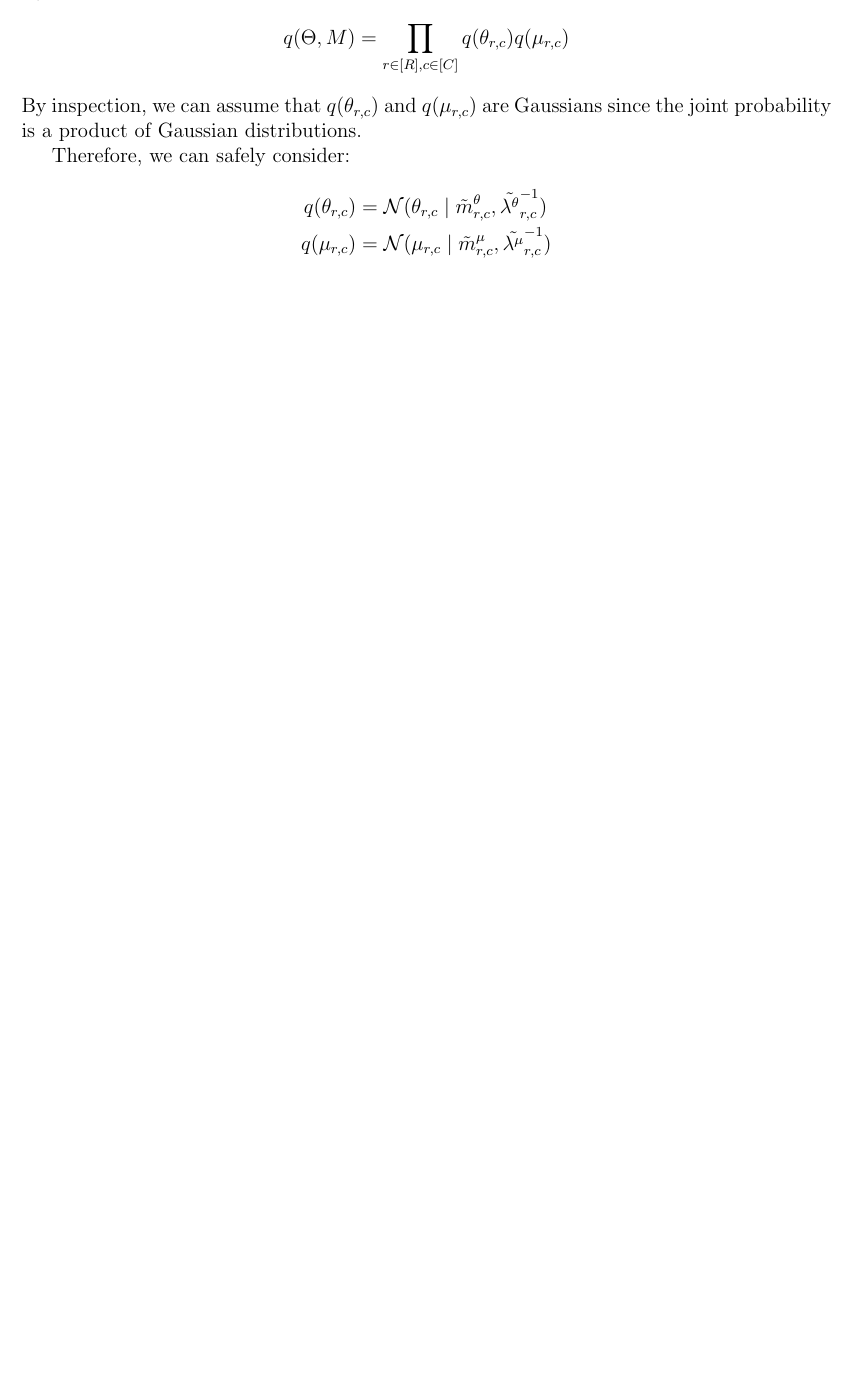
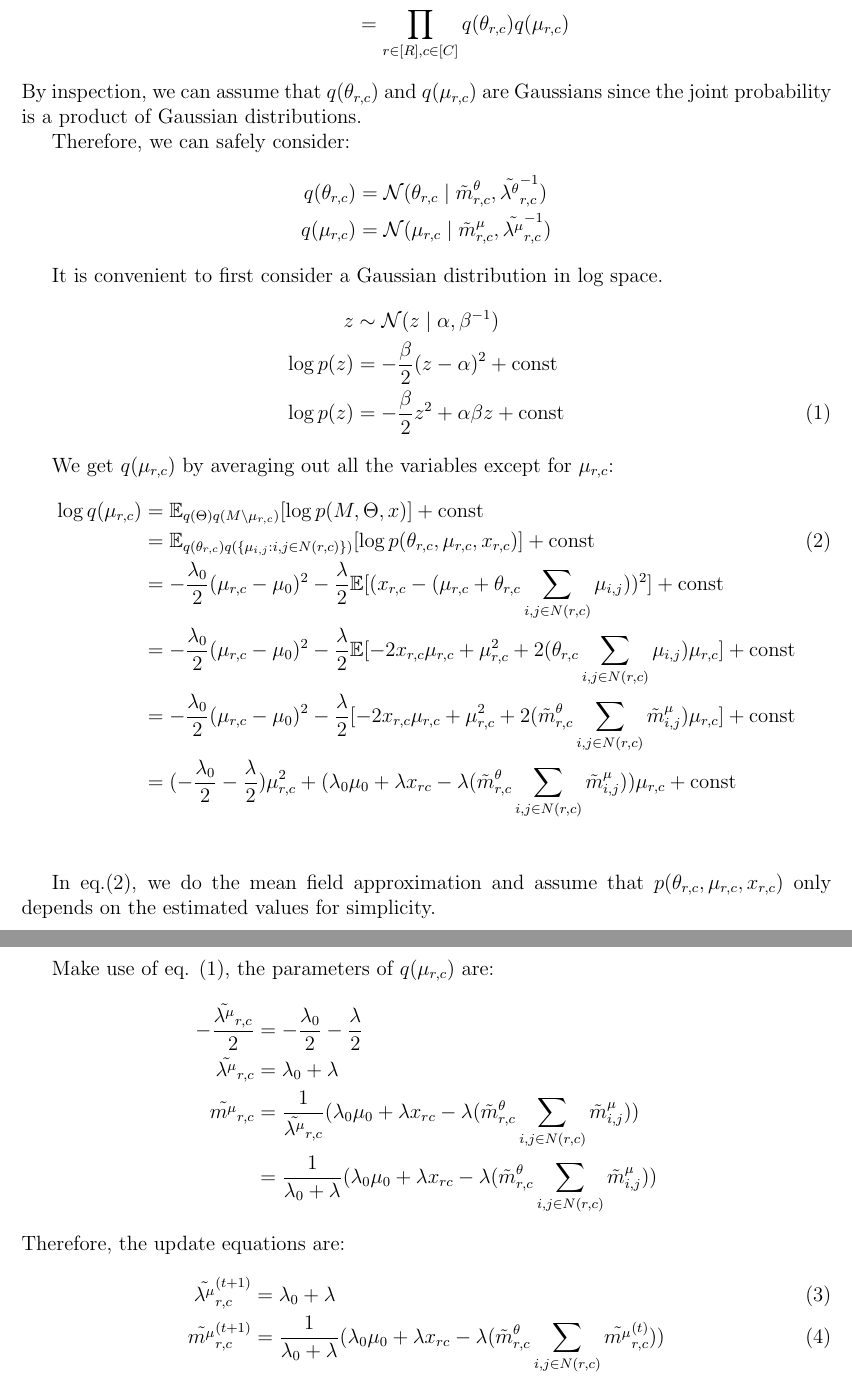
Before and after one commit to chris4540/DD2434_Advanced_ML, a LaTeX document (assign2/ChunHungLin_a2.tex): part of page 2 of 2 before the commit and two parts of pages 2 and 3 of 3 after it, the two joined at a grey line, cut so that both start at the same text, the shorter picture padded with empty space. Compiled offline with pdfLaTeX.

Commit message:
[2.9] Update Q(mu)

```diff
--- a/assign2/ChunHungLin_a2.tex
+++ b/assign2/ChunHungLin_a2.tex
@@ -9,8 +9,9 @@
 \usepackage{amsmath}
 \usepackage{cleveref}
 
-\newcommand{\N}{\mathbb{N}}
-\newcommand{\Z}{\mathbb{Z}}
+% \newcommand{\N}{\mathbb{N}}
+% \newcommand{\Z}{\mathbb{Z}}
+\newcommand\numberthis{\addtocounter{equation}{1}\tag{\theequation}}
 
 \newenvironment{problem}[2][Problem]{\begin{trivlist}
 \item[\hskip \labelsep {\bfseries #1}\hskip \labelsep {\bfseries #2.}]}{\end{trivlist}}
@@ -63,7 +64,9 @@ of each grid point:
 \end{align*}
 By mean field approximation, we can assume the form of the estimated posterior as:
 \begin{align*}
-    q(\Theta, M) = \prod_{r \in [R], c\in [C]} q(\theta_{r,c})q(\mu_{r,c})
+    q(\Theta, M) &= q(\Theta)q(M) \\
+                 &= \prod_{r \in [R], c\in [C]} q(\theta_{r,c}, \mu_{r,c}) \\
+                 &= \prod_{r \in [R], c\in [C]} q(\theta_{r,c})q(\mu_{r,c})
 \end{align*}
 By inspection, we can assume that $q(\theta_{r,c})$ and $q(\mu_{r,c})$ are Gaussians
 since the joint probability is a product of Gaussian distributions.
@@ -75,7 +78,58 @@ Therefore, we can safely consider:
     q(\mu_{r,c}) &= \mathcal{N}(\mu_{r,c}
                 \mid \tilde{m}^{\mu}_{r,c}, \tilde{\lambda^{\mu}}^{-1}_{r,c})
 \end{align*}
-\end{problem}
+
+It is convenient to first consider a Gaussian distribution in log space.
+\begin{align*}
+    z &\sim \mathcal{N}(z\mid \alpha, \beta^{-1}) \\
+    \log p(z) &= -\frac{\beta}{2}(z - \alpha)^2 +\text{const} \\
+    \log p(z) &= -\frac{\beta}{2}z^2 + \alpha\beta z + \text{const} \numberthis \label{eq:logspaceNormal}
+\end{align*}
+
+We get $q(\mu_{r,c})$ by averaging out all the variables except for $\mu_{r,c}$:
+\begin{align*}
+    \log q(\mu_{r,c}) &=
+        \mathbb{E}_{q(\Theta)q(M\backslash\mu_{r,c})}[\log p(M, \Theta, x)]
+        + \text{const} \\
+    &= \mathbb{E}_{q(\theta_{r,c})q(\{\mu_{i,j}: i, j \in N(r,c)\})}[\log p(\theta_{r,c}, \mu_{r,c}, x_{r,c})]
+    + \text{const} \numberthis \label{eq:q29_indep_asumpt} \\
+    &= -\frac{\lambda_0}{2}(\mu_{r,c} - \mu_0)^2
+    -\frac{\lambda}{2}\mathbb{E}[(x_{r,c} - (\mu_{r,c} + \theta_{r,c}\sum_{i,j \in N(r,c)}\mu_{i,j}))^2] + \text{const} \\
+    &= -\frac{\lambda_0}{2}(\mu_{r,c} - \mu_0)^2
+    -\frac{\lambda}{2}\mathbb{E}[-2x_{r,c}\mu_{r,c} + \mu_{r,c}^2 + 2(\theta_{r,c}\sum_{i,j \in N(r,c)}\mu_{i,j})\mu_{r,c}]
+    + \text{const} \\
+    &= -\frac{\lambda_0}{2}(\mu_{r,c} - \mu_0)^2
+    -\frac{\lambda}{2}[-2x_{r,c}\mu_{r,c} + \mu_{r,c}^2 + 2(\tilde{m}^{\theta}_{r,c}\sum_{i,j \in N(r,c)}\tilde{m}^{\mu}_{i,j})\mu_{r,c}]
+    + \text{const} \\
+    &= (-\frac{\lambda_0}{2} -\frac{\lambda}{2})\mu_{r,c}^2
+    + (\lambda_0\mu_0 + \lambda x_{rc} -\lambda(\tilde{m}^{\theta}_{r,c}\sum_{i,j \in N(r,c)}\tilde{m}^{\mu}_{i,j}))\mu_{r,c}
+    + \text{const} \\
+\end{align*}
+
+In eq.\eqref{eq:q29_indep_asumpt}, we do the mean field approximation and
+assume that $p(\theta_{r,c}, \mu_{r,c}, x_{r,c})$ only depends on the
+estimated values for simplicity.
+
+Make use of eq. \eqref{eq:logspaceNormal}, the parameters of $q(\mu_{r,c})$ are:
+\begin{align*}
+    -\frac{\tilde{\lambda^{\mu}}_{r,c}}{2} &= -\frac{\lambda_0}{2} -\frac{\lambda}{2} \\
+    \tilde{\lambda^{\mu}}_{r,c} &= \lambda_0 + \lambda \\
+    % mu
+    \tilde{m^{\mu}}_{r,c} &=
+    \frac{1}{\tilde{\lambda^{\mu}}_{r,c}}
+    (\lambda_0\mu_0 + \lambda x_{rc} -\lambda(\tilde{m}^{\theta}_{r,c}\sum_{i,j \in N(r,c)}\tilde{m}^{\mu}_{i,j})) \\
+    &= \frac{1}{\lambda_0 + \lambda}
+    (\lambda_0\mu_0 + \lambda x_{rc} -\lambda(\tilde{m}^{\theta}_{r,c}\sum_{i,j \in N(r,c)}\tilde{m}^{\mu}_{i,j}))
+\end{align*}
+Therefore, the update equations are:
+\begin{align}
+    \tilde{\lambda^{\mu}}_{r,c}^{(t+1)} &= \lambda_0 + \lambda \\
+    % mu
+    \tilde{m^{\mu}}_{r,c}^{(t+1)}  &= \frac{1}{\lambda_0 + \lambda}
+    (\lambda_0\mu_0 + \lambda x_{rc} -\lambda(\tilde{m}^{\theta}_{r,c}\sum_{i,j \in N(r,c)}\tilde{m^{\mu}}_{r,c}^{(t)}))
+\end{align}
+
+\end{problem} % 2.9.25
 
 % \begin{proof}
 %     Proof goes here. Repeat as needed
```
Also changed, not shown: assign2/ChunHungLin_a2.tex (2 more changed lines).
